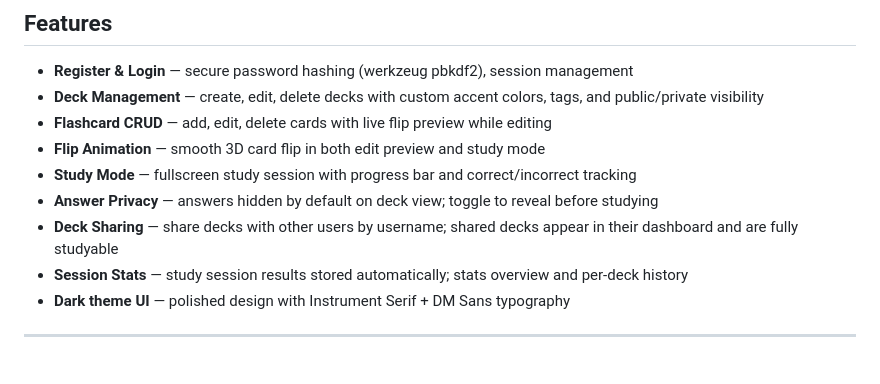
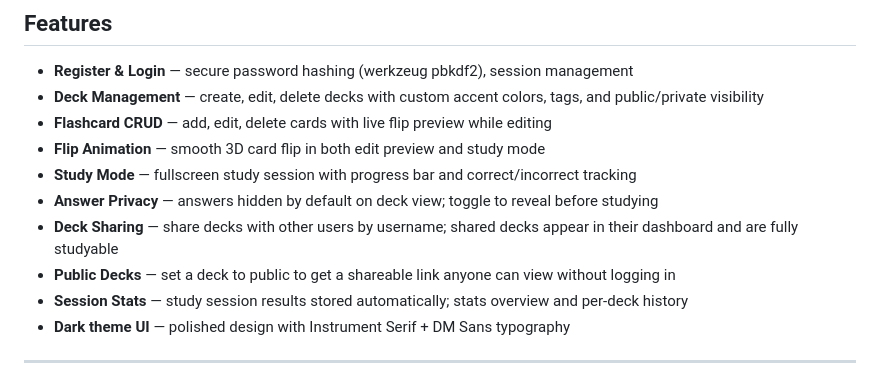
Before and after one commit to anaylo5450/625_GROUP_PROJECT, a Markdown page: README.md, the part around the change. GitHub-like rendering.

Commit message:
Update README and progress.md after #42; all eyeclept Sprint 2 issues complete

```diff
--- a/README.md
+++ b/README.md
@@ -16,6 +16,7 @@ A full-featured flashcard web application built with **Python (Flask)**, **SQLit
 - **Study Mode** — fullscreen study session with progress bar and correct/incorrect tracking
 - **Answer Privacy** — answers hidden by default on deck view; toggle to reveal before studying
 - **Deck Sharing** — share decks with other users by username; shared decks appear in their dashboard and are fully studyable
+- **Public Decks** — set a deck to public to get a shareable link anyone can view without logging in
 - **Session Stats** — study session results stored automatically; stats overview and per-deck history
 - **Dark theme UI** — polished design with Instrument Serif + DM Sans typography
 
```
Also changed, not shown: progress.md (+24 -0 lines).
